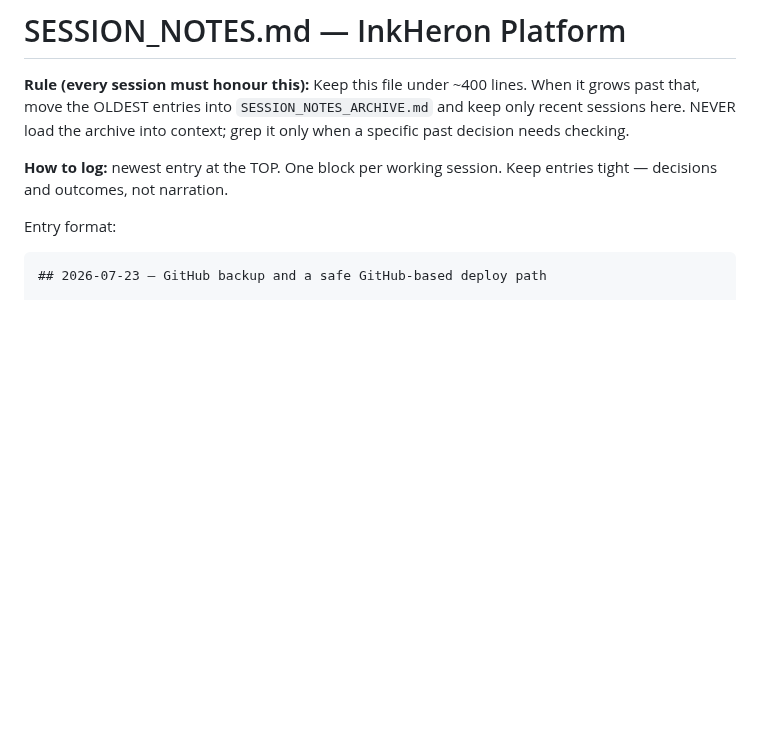
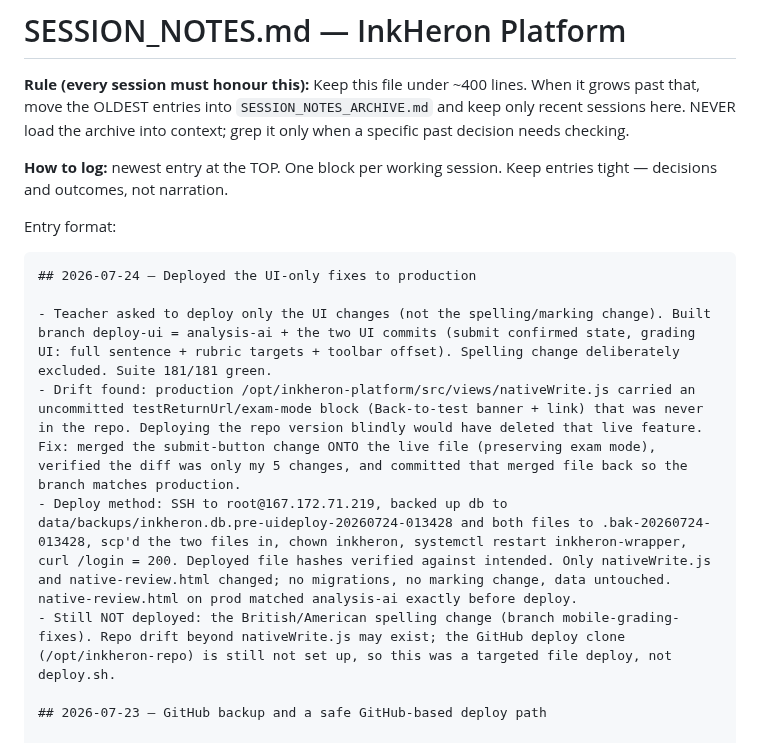
Before and after one commit to brendansmit/InkPad, a Markdown page: InkHeron-Platform/SESSION_NOTES.md, the part around the change. Rendered like a GitHub page; blank space fills up the shorter version.

Commit message:
Log UI-only production deploy and exam-mode drift
Co-Authored-By: Claude Opus 4.8 <noreply@anthropic.com>

````diff
--- a/InkHeron-Platform/SESSION_NOTES.md
+++ b/InkHeron-Platform/SESSION_NOTES.md
@@ -10,6 +10,13 @@ decisions and outcomes, not narration.
 
 Entry format:
 ```
+## 2026-07-24 — Deployed the UI-only fixes to production
+
+- Teacher asked to deploy only the UI changes (not the spelling/marking change). Built branch deploy-ui = analysis-ai + the two UI commits (submit confirmed state, grading UI: full sentence + rubric targets + toolbar offset). Spelling change deliberately excluded. Suite 181/181 green.
+- Drift found: production /opt/inkheron-platform/src/views/nativeWrite.js carried an uncommitted testReturnUrl/exam-mode block (Back-to-test banner + link) that was never in the repo. Deploying the repo version blindly would have deleted that live feature. Fix: merged the submit-button change ONTO the live file (preserving exam mode), verified the diff was only my 5 changes, and committed that merged file back so the branch matches production.
+- Deploy method: SSH to root@167.172.71.219, backed up db to data/backups/inkheron.db.pre-uideploy-20260724-013428 and both files to .bak-20260724-013428, scp'd the two files in, chown inkheron, systemctl restart inkheron-wrapper, curl /login = 200. Deployed file hashes verified against intended. Only nativeWrite.js and native-review.html changed; no migrations, no marking change, data untouched. native-review.html on prod matched analysis-ai exactly before deploy.
+- Still NOT deployed: the British/American spelling change (branch mobile-grading-fixes). Repo drift beyond nativeWrite.js may exist; the GitHub deploy clone (/opt/inkheron-repo) is still not set up, so this was a targeted file deploy, not deploy.sh.
+
 ## 2026-07-23 — GitHub backup and a safe GitHub-based deploy path
 
 - Backed up the whole parent Claude/ monorepo to the private GitHub repo brendansmit/InkPad (SSH, all 7 branches). data/*.db stays gitignored so no live data is in Git. Two gaps noted to the teacher: 6 nested git repos back up as pointers only, and Grammar Arcade/Gramm-Builder.zip (103 MB) exceeds GitHub's 100 MB limit and was ignored.
````
